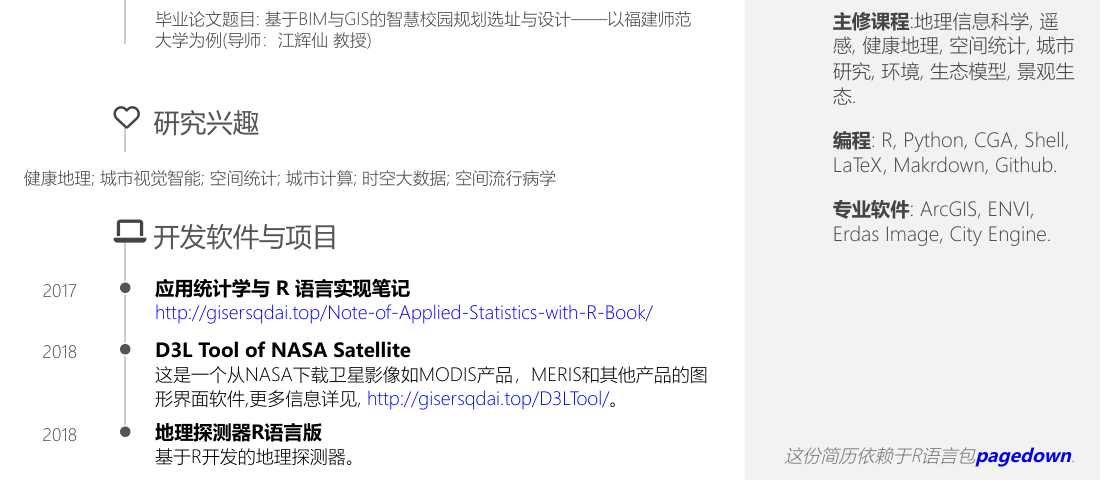
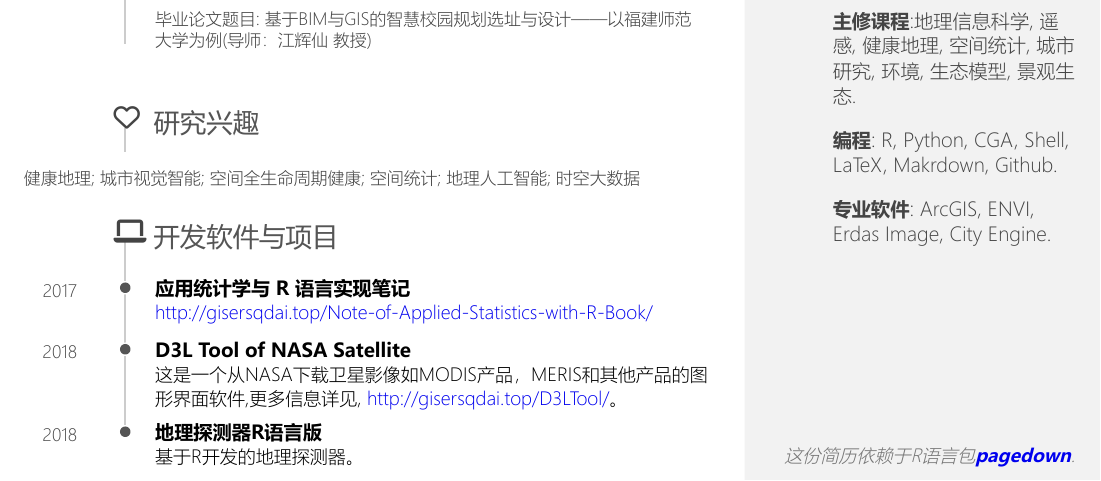
Before and after one commit to GISerDaiShaoqing/Curriculum-Vitae-Latex, an R Markdown document (pagedown/template-zh.Rmd): part of page 1 of 14, cut so that both start at the same text. The pictures show the output file pagedown/template-zh.pdf that the author committed with the source.

Commit message:
Update 20250303

```diff
--- a/pagedown/template-zh.Rmd
+++ b/pagedown/template-zh.Rmd
@@ -101,7 +101,7 @@ N/A
 
 研究兴趣 {data-icon=heart-o}
 --------------------------------------------------------------------------------
-健康地理; 城市视觉智能; 空间统计; 城市计算; 时空大数据; 空间流行病学
+健康地理; 城市视觉智能; 空间全生命周期健康; 空间统计; 地理人工智能; 时空大数据
 
 
 开发软件与项目 {data-icon=laptop}
```
Also changed, not shown: cnlatex/interests.tex, cnlatex/publications.tex, cnlatex/template-zh.pdf, enlatex/cv.pdf, enlatex/interests.tex, pagedown/cv.pdf, pagedown/template-zh.pdf, 1 other file.
